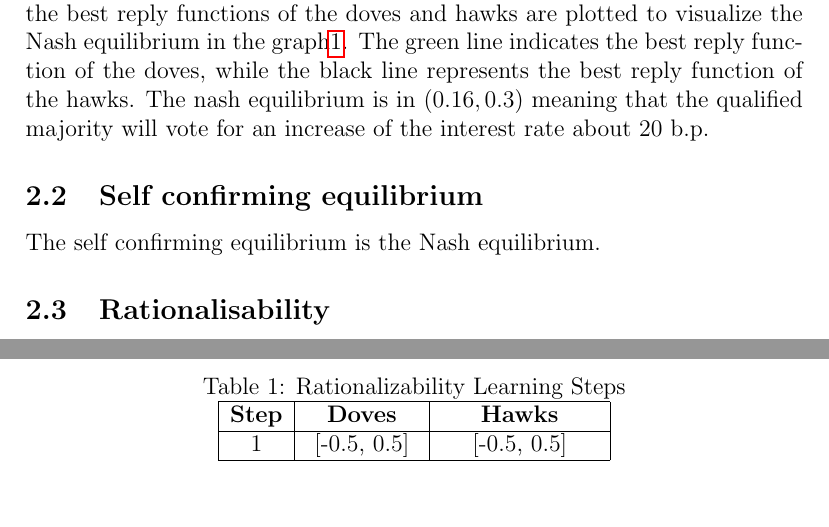
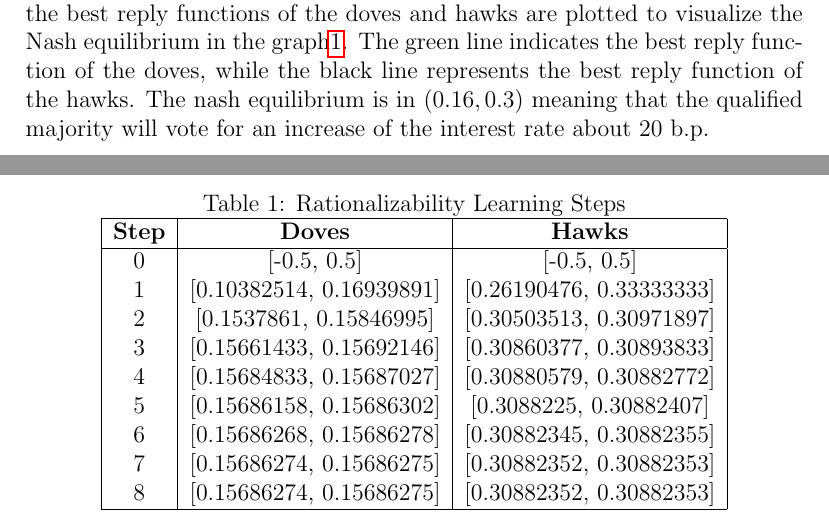
Before and after one commit to RickyJ99/Central-bank-game-theory, a LaTeX paper (main.tex): two parts of pages 3 and 4 of 4, joined at a grey line, cut so that both start at the same text, the shorter picture padded with empty space. Compiled offline with pdfLaTeX.

Commit message:
adding final table

```diff
--- a/main.tex
+++ b/main.tex
@@ -83,9 +83,7 @@ rate  about 20 b.p.
     \includegraphics[scale=0.8]{plot.png}
     \caption{Nash equilibrium and best reply function\label{figure1}}
 \end{figure}
-\subsection{Self confirming equilibrium}
-The self confirming equilibrium is the Nash equilibrium.
-\subsection{Rationalisability}
+
 \begin{table}[htbp]
     \centering
     \caption{Rationalizability Learning Steps}
@@ -93,9 +91,15 @@ The self confirming equilibrium is the Nash equilibrium.
     \begin{tabular}{|c|c|c|}
     \hline
     \textbf{Step} & \textbf{Doves} & \textbf{Hawks} \\ \hline
-    1             & [-0.5, 0.5]      & [-0.5, 0.5]      \\ \hline
-    2             & [0.35, 0.35]     & [0.1593, 0.1593]     \\ \hline
-    3             & [0.35, 0.35]     & [0.1593, 0.1593]     \\ \hline
+    0             & [-0.5, 0.5]      & [-0.5, 0.5]      \\
+    1             & [0.10382514, 0.16939891]     & [0.26190476, 0.33333333]     \\
+    2             & [0.1537861, 0.15846995]     & [0.30503513, 0.30971897]     \\
+    3             & [0.15661433, 0.15692146]     & [0.30860377, 0.30893833]     \\
+    4             & [0.15684833, 0.15687027]     & [0.30880579, 0.30882772]     \\
+    5             & [0.15686158, 0.15686302]     & [0.3088225, 0.30882407]     \\
+    6             & [0.15686268, 0.15686278]     & [0.30882345, 0.30882355]\\
+    7             & [0.15686274, 0.15686275]     & [0.30882352, 0.30882353]\\
+    8             & [0.15686274, 0.15686275]     & [0.30882352, 0.30882353]     \\ \hline
     \end{tabular}
     \end{table}
 \end{document}
```
Also changed, not shown: main.pdf, main.tex (4 more changed lines), 6 other files.
